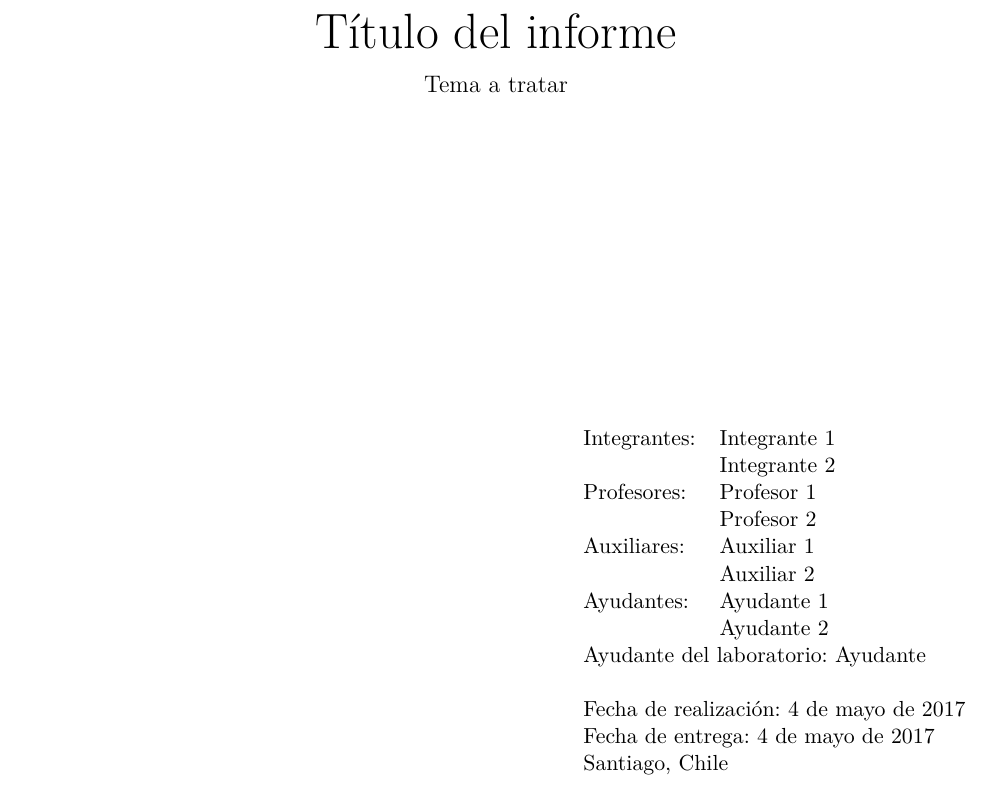
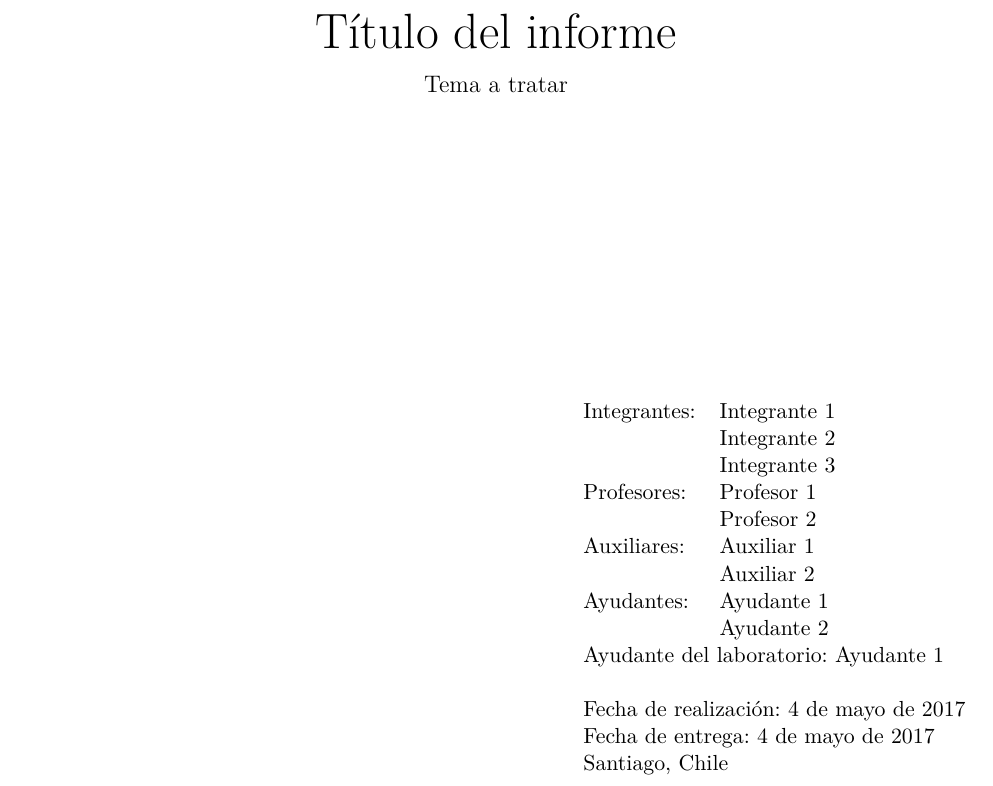
Before and after one commit to Template-Latex/Template-Informe, a LaTeX document (main.tex, which reads lib/config.tex, lib/initconf.tex): part of page 1 of 8, cut so that both start at the same text. Compiled offline with pdfLaTeX.

Commit message:
Version 3.3.0

```diff
--- a/lib/config.tex
+++ b/lib/config.tex
@@ -11,16 +11,16 @@
 % Sitio web del proyecto: [http://ppizarror.com/Template-Informe/]
 % Licencia: MIT           [https://opensource.org/licenses/MIT]
 
-\def\captionbottommargin {4}             % Margen inferior de los caption [pt]
-\def\captiontopmargin {10}               % Margen superior de los caption [pt]
-\def\defaultcaptionlessmargin {0.1cm}    % Margen si no hay caption [cm]
+\def\captionbottommargin {4}             % Margen inferior de las leyendas [pt]
+\def\captiontopmargin {9}                % Margen superior de las leyendas [pt]
+\def\defaultcaptionlessmargin {0.1cm}    % Margen inf. de figura si no hay leyenda
 \def\defaultcaptionmargin {2.7}          % Márgenes de las leyendas [cm]
-\def\defaultfirstpagemargintop {3.8}     % Margen superior portada [cm]
-\def\defaultimagefolder {images/}        % Directorio de las imágenes
-\def\defaultindextitlemargin {7pt}       % Margen títulos en índice [pt]
-\def\defaultinterlind {1.0}              % Entrelineado por defecto
-\def\defaultmarginbottomimages {-0.2cm}  % Margen inferior figura [cm]
-\def\defaultmarginfloatimages {-13pt}    % Margen sup. figura flotante [pt]
+\def\defaultfirstpagemargintop {3.8}     % Margen superior página portada [cm]
+\def\defaultimagefolder {images/}        % Carpeta de las imágenes
+\def\defaultindextitlemargin {7pt}       % Margen títulos en índice
+\def\defaultinterline {1.0}              % Interlineado por defecto
+\def\defaultmarginbottomimages {-0.2cm}  % Margen inferior figura
+\def\defaultmarginfloatimages {-13pt}    % Margen superior figura flotante
 \def\defaultmargintopimages {0.0cm}      % Margen superior figura [cm]
 \def\defaultnewlinesize {11pt}           % Tamaño del salto de línea
 \def\defaultpagemarginbottom {2.7}       % Margen inferior página [cm]
@@ -35,14 +35,14 @@
 \def\etypefonttitlei {\bfseries}         % Estilo títulos en el índice
 \def\indexdepth {3}                      % Profundidad del índice
 \def\nameportraitpage {Portada}          % Etiqueta página de la portada
-\def\namereferences {Referencias}        % Nombre de las referencias
-\def\nomltcontent {Índice de Contenidos} % Nombre del índ. de contenidos
-\def\nomltfigure {Lista de Figuras}      % Nombre del índ. de la lista de figuras
-\def\nomltsrc {Lista de Código Fuente}   % Nombre del índ. de la lista de código
-\def\nomlttable {Lista de Tablas}        % Nombre del índ. de la lista de tablas
-\def\nomltwsrc {Código Fuente}           % Nombre del código fuente
-\def\nomltwfigure {Figura}               % Nombre de las figuras
-\def\nomltwtable {Tabla}                 % Nombre de las tablas
+\def\namereferences {Referencias}        % Nombre de la sección de referencias
+\def\nomltcontent {Índice de Contenidos} % Nombre del índice de contenidos
+\def\nomltfigure {Lista de Figuras}      % Nombre del índice de la lista de figuras
+\def\nomltsrc {Lista de Código Fuente}   % Nombre del índice de la lista de código
+\def\nomlttable {Lista de Tablas}        % Nombre del índice de la lista de tablas
+\def\nomltwsrc {Código Fuente}           % Etiqueta leyenda del código fuente
+\def\nomltwfigure {Figura}               % Etiqueta leyenda de las figuras
+\def\nomltwtable {Tabla}                 % Etiqueta leyenda de las tablas
 \def\tablepadding {1.0}                  % Padding de las tablas
 \def\typefontsubsubtitle {\large}        % Tamaño sub-subtítulos
 \def\typefontsubsubtitlei {\large}       % Tamaño sub-subtítulos en el índice
@@ -53,13 +53,13 @@
 \def\typereference {apa}                 % Tipo de referencias
 
 % CONFIGURACIONES BOOLEANAS
-\def\figurecaptiontop {false}      % Caption de las figuras en la parte superior
+\def\figurecaptiontop {false}      % Leyenda de las figuras en la parte superior
 \def\gradecodeonportrait {false}   % Muestra el código del curso
 \def\referenceassection {false}    % Considera las referencias como sección
 \def\showborderonlinks {false}     % Muestra un recuadro en cada enlace
 \def\showfooter {true}             % Muestra el footer
-\def\showheadertitle {true}        % Muestra título de la sección
-\def\showindex {true}              % Muestra la página del índice
+\def\showheadertitle {true}        % Muestra título de la sección en el header
+\def\showindex {true}              % Muestra el índice
 \def\showindexofcontents {true}    % Muestra la lista de contenidos
 \def\showindexoffigures {true}     % Muestra la lista de figuras
 \def\showindexofsourcecode {false} % Muestra la lista de códigos fuente
--- a/lib/initconf.tex
+++ b/lib/initconf.tex
@@ -28,14 +28,12 @@
 }{}
 
 % Definición de dimensiones
-\hfuzz=100pt
-\vfuzz=100pt
-\hbadness=2000
-\vbadness=\maxdimen
 \setlength{\headheight}{64pt}  % Tamaño de la cabecera sin fancyhdr
 \setcounter{MaxMatrixCols}{20} % Número máximo de columnas en matrices
-\renewcommand{\baselinestretch}{\defaultinterlind} % Ajuste del entrelineado
+\renewcommand{\baselinestretch}{\defaultinterline} % Ajuste del entrelineado
 \setcaptionmargincm{\defaultcaptionmargin} % Margen por defecto
+\hfuzz=100pt \vfuzz=100pt
+\hbadness=2000 \vbadness=\maxdimen
 
 % Se define metadata
 \hypersetup{
--- a/main.tex
+++ b/main.tex
@@ -15,9 +15,9 @@
 \documentclass[letterpaper,11pt]{article} % Articulo tamaño carta, fuente 11
 \usepackage[utf8]{inputenc}               % Codificación UTF-8
 \usepackage[T1]{fontenc}                  % Soporta caracteres acentuados
-\usepackage{lmodern}                      % Tipografía moderna
+\usepackage{lmodern}                      % Tipografía Computer Modern
 \usepackage[spanish]{babel}               % Idioma del documento en español
-\def\templateversion{3.2.6}               % Versión del template
+\def\templateversion{3.3.0}               % Versión del template
 
 % INFORMACIÓN DEL DOCUMENTO
 \def\nombredelinforme {Título del informe}
@@ -44,7 +44,8 @@
 	Integrantes:
 		& \begin{tabular}[t]{@{}l@{}}
 			Integrante 1 \\
-			Integrante 2
+			Integrante 2 \\
+			Integrante 3
 		\end{tabular} \\
 	Profesores:
 		& \begin{tabular}[t]{@{}l@{}}
@@ -61,7 +62,7 @@
 			Ayudante 1 \\
 			Ayudante 2
 		\end{tabular}\\
-	\multicolumn{2}{l}{Ayudante del laboratorio: Ayudante} \\
+	\multicolumn{2}{l}{Ayudante del laboratorio: Ayudante 1} \\
 	& \\
 	\multicolumn{2}{l}{Fecha de realización: \fecharealizacion} \\
 	\multicolumn{2}{l}{Fecha de entrega: \fechaentrega} \\
```
Also changed, not shown: abstract.tex (+1 -1 lines), example.tex (+1 -1 lines), informe.tex (+11 -10 lines), lib/finalconf.tex (+1 -1 lines), lib/functions.tex (+1 -1 lines), lib/imports.tex (+1 -1 lines), lib/index.tex (+1 -1 lines), lib/pageconf.tex (+2 -1 lines), lib/portrait.tex (+1 -1 lines), lib/styles.tex (+1 -1 lines), informe.pdf, lib/config.tex (2 more changed lines), lib/initconf.tex (2 more changed lines), main.tex (2 more changed lines), 1 other file.
